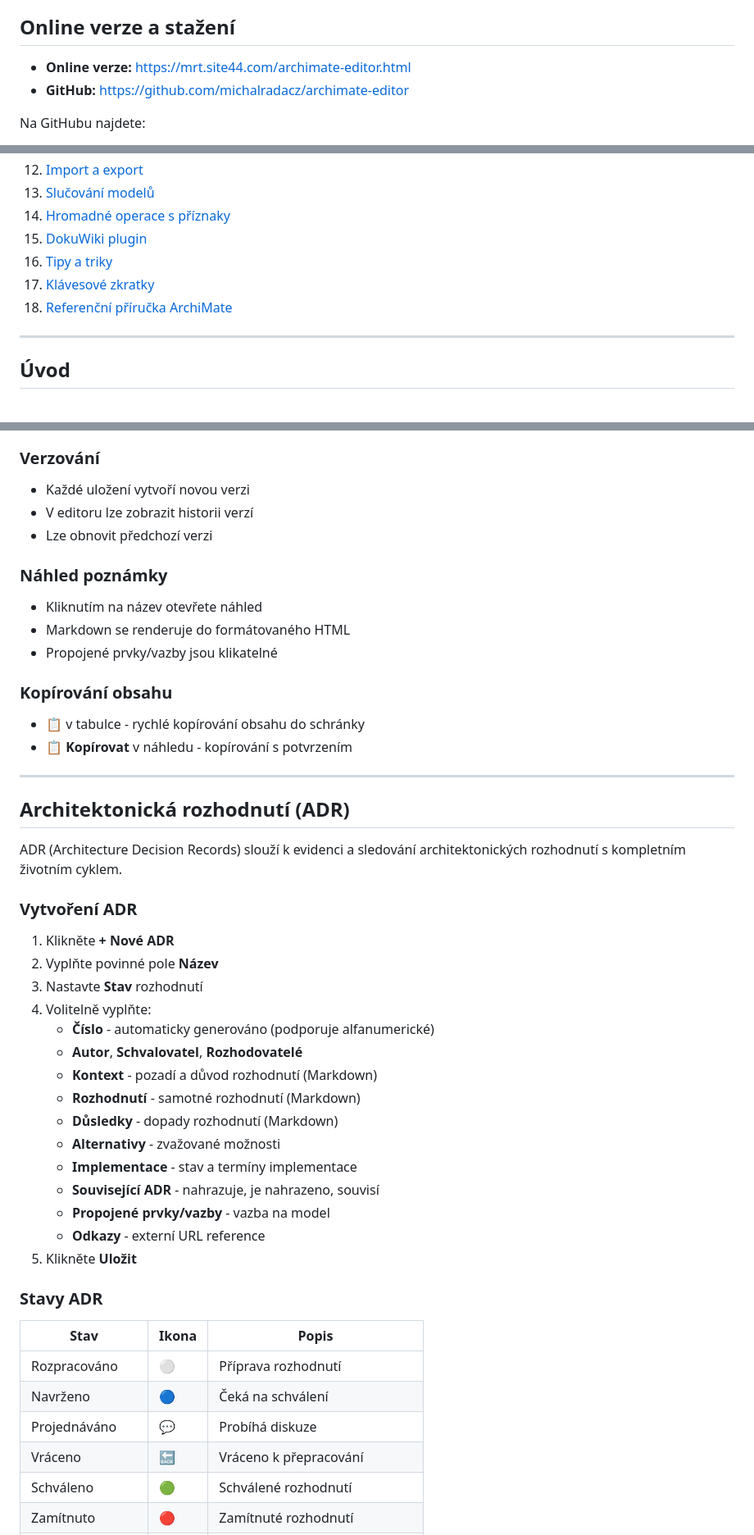
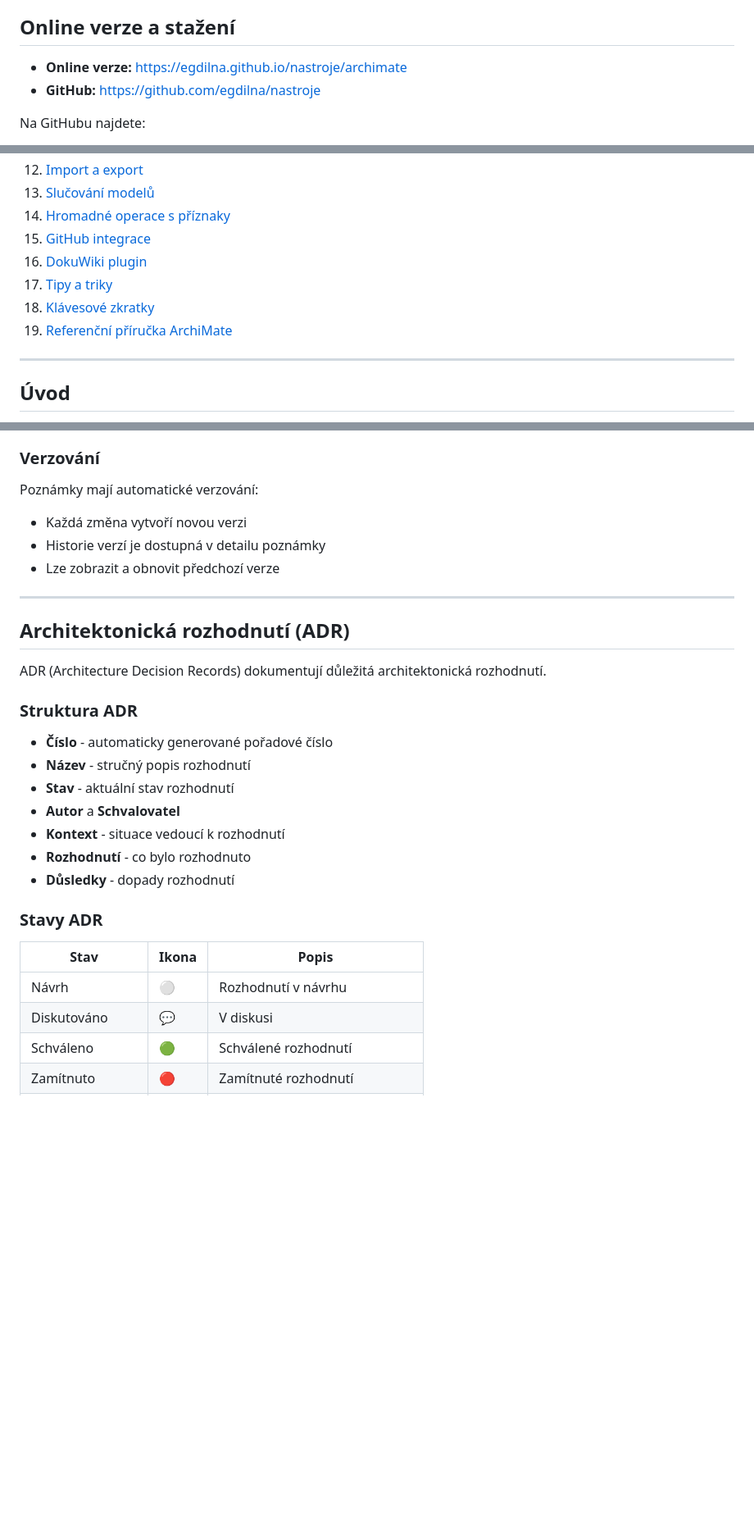
Before and after one commit to egdilna/nastroje, a Markdown page: archimate/docs-cs.md, 3 parts joined by grey strips. Shown at 82% size. Drawn GitHub-style; blank space fills up the shorter version.

```diff
--- a/archimate/docs-cs.md
+++ b/archimate/docs-cs.md
@@ -4,8 +4,8 @@ Webový editor pro tvorbu a správu architektonických modelů podle standardu A
 
 ## Online verze a stažení
 
-- **Online verze:** https://mrt.site44.com/archimate-editor.html
-- **GitHub:** https://github.com/michalradacz/archimate-editor
+- **Online verze:** https://egdilna.github.io/nastroje/archimate
+- **GitHub:** https://github.com/egdilna/nastroje
 
 Na GitHubu najdete:
 - Editor ke stažení jako jeden HTML soubor
@@ -31,10 +31,11 @@ Na GitHubu najdete:
 12. [Import a export](#import-a-export)
 13. [Slučování modelů](#slučování-modelů)
 14. [Hromadné operace s příznaky](#hromadné-operace-s-příznaky)
-15. [DokuWiki plugin](#dokuwiki-plugin)
-16. [Tipy a triky](#tipy-a-triky)
-17. [Klávesové zkratky](#klávesové-zkratky)
-18. [Referenční příručka ArchiMate](#referenční-příručka-archimate)
+15. [GitHub integrace](#github-integrace)
+16. [DokuWiki plugin](#dokuwiki-plugin)
+17. [Tipy a triky](#tipy-a-triky)
+18. [Klávesové zkratky](#klávesové-zkratky)
+19. [Referenční příručka ArchiMate](#referenční-příručka-archimate)
 
 ---
 
@@ -366,53 +375,33 @@ Systém poznámek umožňuje vytvářet dokumentaci s podporou Markdown a verzov
 
 ### Verzování
 
-- Každé uložení vytvoří novou verzi
-- V editoru lze zobrazit historii verzí
-- Lze obnovit předchozí verzi
-
-### Náhled poznámky
-
-- Kliknutím na název otevřete náhled
-- Markdown se renderuje do formátovaného HTML
-- Propojené prvky/vazby jsou klikatelné
-
-### Kopírování obsahu
-
-- **📋** v tabulce - rychlé kopírování obsahu do schránky
-- **📋 Kopírovat** v náhledu - kopírování s potvrzením
+Poznámky mají automatické verzování:
+- Každá změna vytvoří novou verzi
+- Historie verzí je dostupná v detailu poznámky
+- Lze zobrazit a obnovit předchozí verze
 
 ---
 
 ## Architektonická rozhodnutí (ADR)
 
-ADR (Architecture Decision Records) slouží k evidenci a sledování architektonických rozhodnutí s kompletním životním cyklem.
+ADR (Architecture Decision Records) dokumentují důležitá architektonická rozhodnutí.
 
-### Vytvoření ADR
+### Struktura ADR
 
-1. Klikněte **+ Nové ADR**
-2. Vyplňte povinné pole **Název**
-3. Nastavte **Stav** rozhodnutí
-4. Volitelně vyplňte:
-   - **Číslo** - automaticky generováno (podporuje alfanumerické)
-   - **Autor**, **Schvalovatel**, **Rozhodovatelé**
-   - **Kontext** - pozadí a důvod rozhodnutí (Markdown)
-   - **Rozhodnutí** - samotné rozhodnutí (Markdown)
-   - **Důsledky** - dopady rozhodnutí (Markdown)
-   - **Alternativy** - zvažované možnosti
-   - **Implementace** - stav a termíny implementace
-   - **Související ADR** - nahrazuje, je nahrazeno, souvisí
-   - **Propojené prvky/vazby** - vazba na model
-   - **Odkazy** - externí URL reference
-5. Klikněte **Uložit**
+- **Číslo** - automaticky generované pořadové číslo
+- **Název** - stručný popis rozhodnutí
+- **Stav** - aktuální stav rozhodnutí
+- **Autor** a **Schvalovatel**
+- **Kontext** - situace vedoucí k rozhodnutí
+- **Rozhodnutí** - co bylo rozhodnuto
+- **Důsledky** - dopady rozhodnutí
 
 ### Stavy ADR
 
 | Stav | Ikona | Popis |
 |------|-------|-------|
-| Rozpracováno | ⚪ | Příprava rozhodnutí |
-| Navrženo | 🔵 | Čeká na schválení |
-| Projednáváno | 💬 | Probíhá diskuze |
-| Vráceno | 🔙 | Vráceno k přepracování |
+| Návrh | ⚪ | Rozhodnutí v návrhu |
+| Diskutováno | 💬 | V diskusi |
 | Schváleno | 🟢 | Schválené rozhodnutí |
 | Zamítnuto | 🔴 | Zamítnuté rozhodnutí |
 | Aktualizováno | 🔄 | Rozhodnutí bylo aktualizováno |
```
Also changed, not shown: other parts of archimate/docs-cs.md (+123 -69 lines), archimate/docs-en.md (+153 -118 lines).
